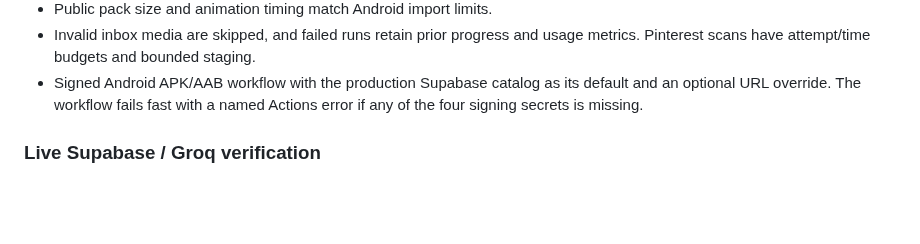
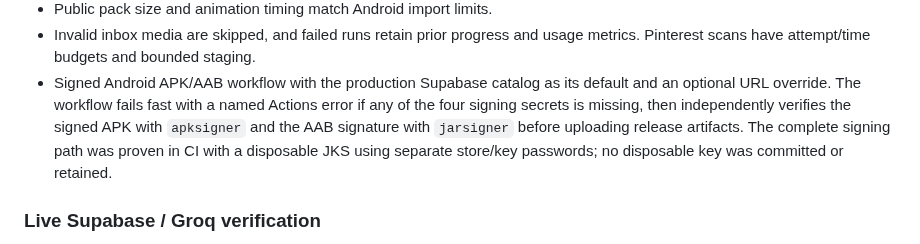
Before and after one commit to dvajjala-ui/stickerdock, a Markdown page: docs/IMPLEMENTATION_STATUS.md, the part around one of its changes. Drawn GitHub-style; blank space fills up the shorter version.

```diff
--- a/docs/IMPLEMENTATION_STATUS.md
+++ b/docs/IMPLEMENTATION_STATUS.md
@@ -98,7 +104,11 @@ real-device acceptance or store-release testing.
   usage metrics. Pinterest scans have attempt/time budgets and bounded staging.
 - Signed Android APK/AAB workflow with the production Supabase catalog as its
   default and an optional URL override. The workflow fails fast with a named
-  Actions error if any of the four signing secrets is missing.
+  Actions error if any of the four signing secrets is missing, then independently
+  verifies the signed APK with `apksigner` and the AAB signature with `jarsigner`
+  before uploading release artifacts. The complete signing path was proven in CI
+  with a disposable JKS using separate store/key passwords; no disposable key was
+  committed or retained.
 
 ### Live Supabase / Groq verification
 
```
Also changed, not shown: other parts of docs/IMPLEMENTATION_STATUS.md (+26 -16 lines).
